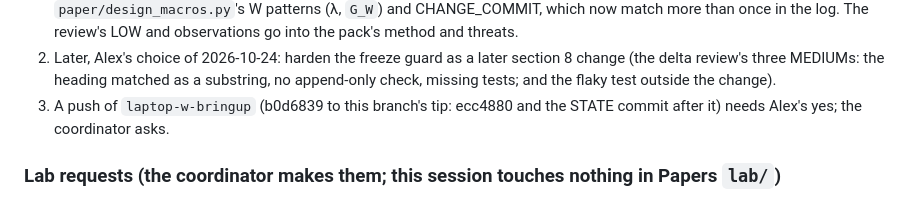
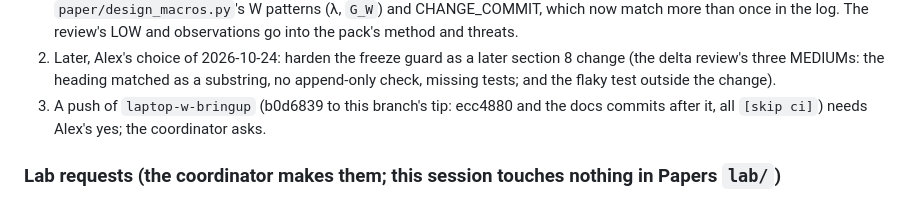
Before and after one commit to Alex-Tsvetanov/paper-one-port, a Markdown page: design/STATE.md, the part around the change. Drawn GitHub-style.

Commit message:
docs: STATE.md, the push that waits (b0d6839 to the tip) [skip ci]

```diff
--- a/design/STATE.md
+++ b/design/STATE.md
@@ -473,8 +473,8 @@ Next:
 2. Later, Alex's choice of 2026-10-24: harden the freeze guard as a later section 8 change (the
    delta review's three MEDIUMs: the heading matched as a substring, no append-only check, missing
    tests; and the flaky test outside the change).
-3. A push of `laptop-w-bringup` (b0d6839 to this branch's tip: ecc4880 and the STATE commit after
-   it) needs Alex's yes; the coordinator asks.
+3. A push of `laptop-w-bringup` (b0d6839 to this branch's tip: ecc4880 and the docs commits after
+   it, all `[skip ci]`) needs Alex's yes; the coordinator asks.
 
 ### Lab requests (the coordinator makes them; this session touches nothing in Papers `lab/`)
 
```
